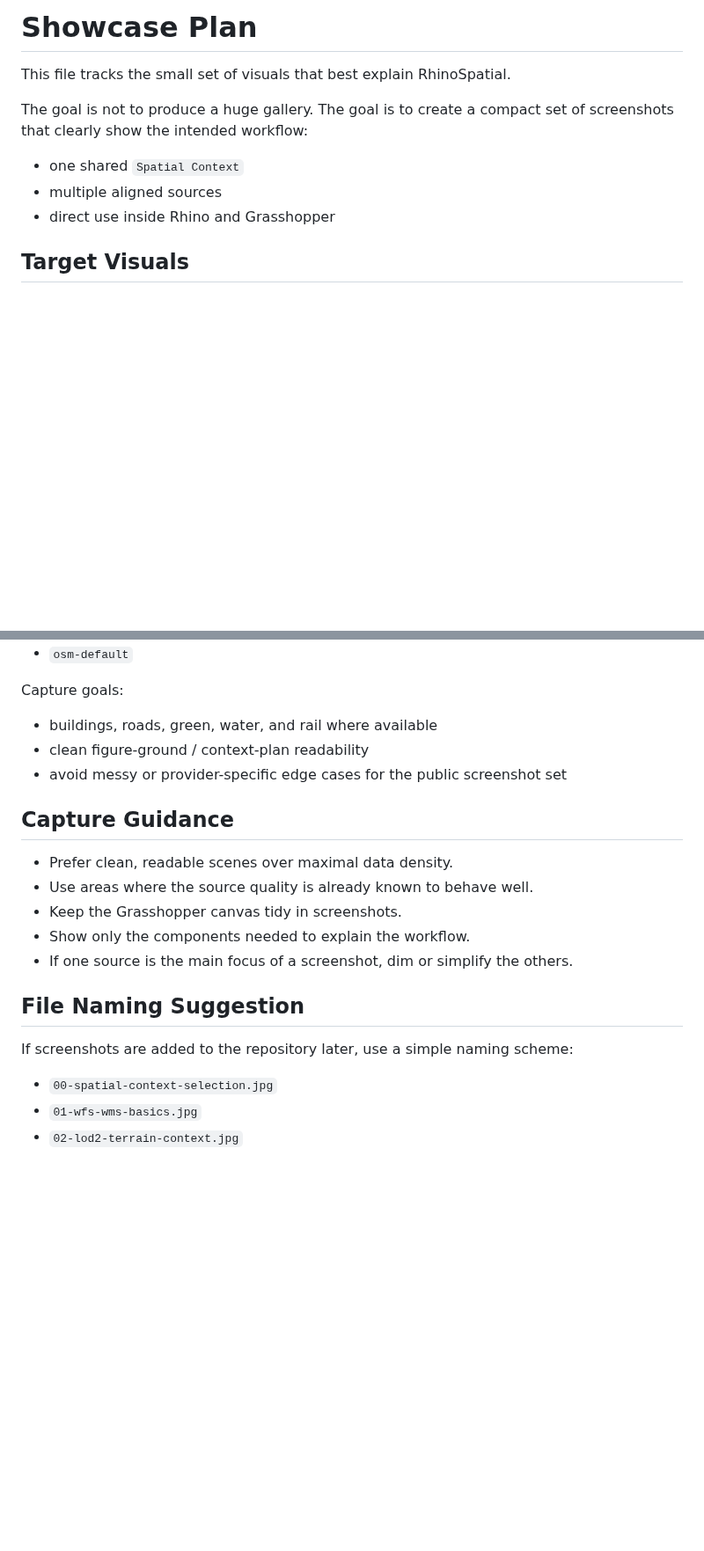
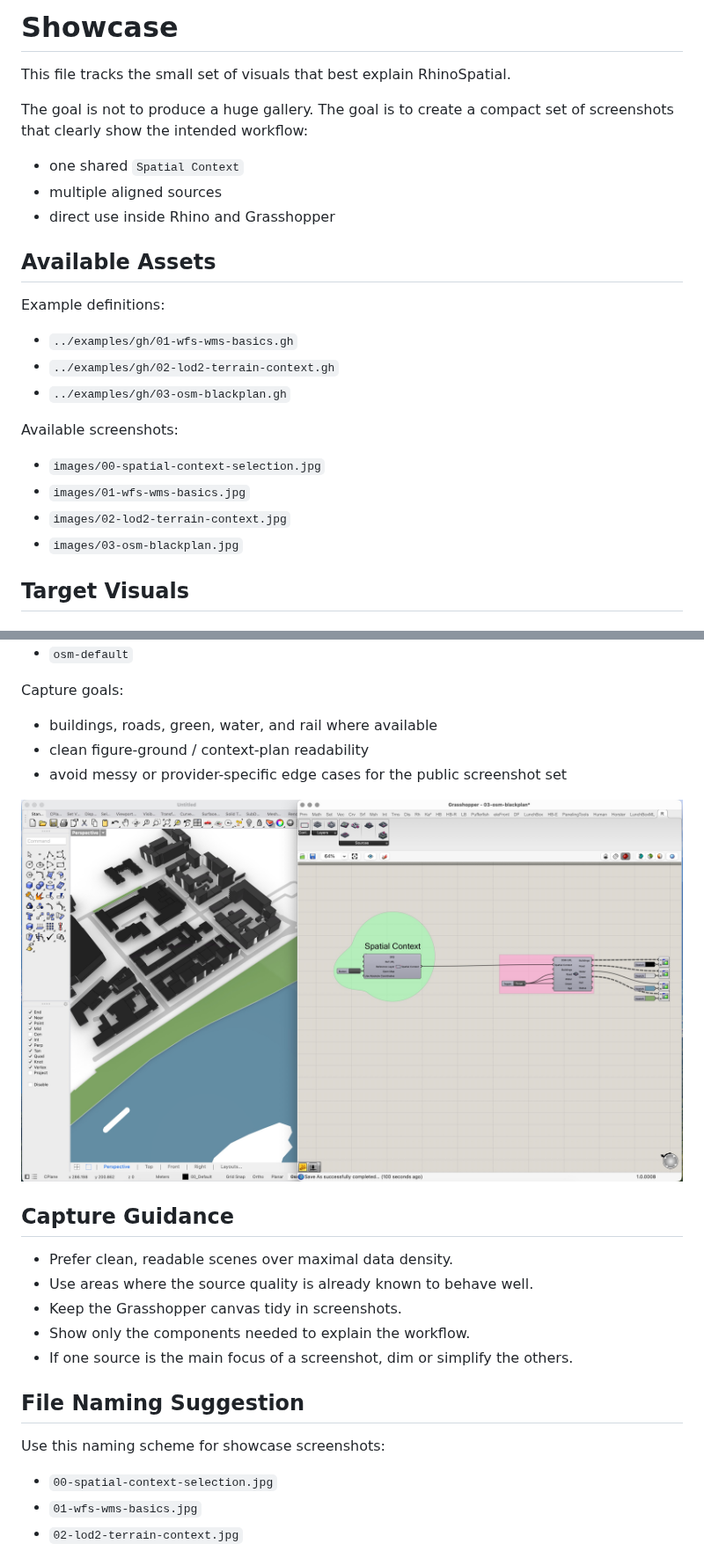
Before and after one commit to PascalNun/RhinoSpatial, a Markdown page: docs/SHOWCASE.md, 2 parts joined by grey strips. Shown at 88% size. Rendered like a GitHub page; pictures changed too: docs/images/03-osm-blackplan.jpg (added); blank space fills up the shorter version.

```diff
--- a/docs/SHOWCASE.md
+++ b/docs/SHOWCASE.md
@@ -1,4 +1,4 @@
-# Showcase Plan
+# Showcase
 
 This file tracks the small set of visuals that best explain RhinoSpatial.
 
@@ -8,6 +8,21 @@ of screenshots that clearly show the intended workflow:
 - one shared `Spatial Context`
 - multiple aligned sources
 - direct use inside Rhino and Grasshopper
+
+## Available Assets
+
+Example definitions:
+
+- `../examples/gh/01-wfs-wms-basics.gh`
+- `../examples/gh/02-lod2-terrain-context.gh`
+- `../examples/gh/03-osm-blackplan.gh`
+
+Available screenshots:
+
+- `images/00-spatial-context-selection.jpg`
+- `images/01-wfs-wms-basics.jpg`
+- `images/02-lod2-terrain-context.jpg`
+- `images/03-osm-blackplan.jpg`
 
 ## Target Visuals
 
@@ -73,6 +94,8 @@ Capture goals:
 - clean figure-ground / context-plan readability
 - avoid messy or provider-specific edge cases for the public screenshot set
 
+![OSM Black-Plan Context](images/03-osm-blackplan.jpg)
+
 ## Capture Guidance
 
 - Prefer clean, readable scenes over maximal data density.
@@ -83,7 +106,7 @@ Capture goals:
 
 ## File Naming Suggestion
 
-If screenshots are added to the repository later, use a simple naming scheme:
+Use this naming scheme for showcase screenshots:
 
 - `00-spatial-context-selection.jpg`
 - `01-wfs-wms-basics.jpg`
```
Also changed, not shown: other parts of docs/SHOWCASE.md (+6 -0 lines), README.md (+32 -0 lines).
